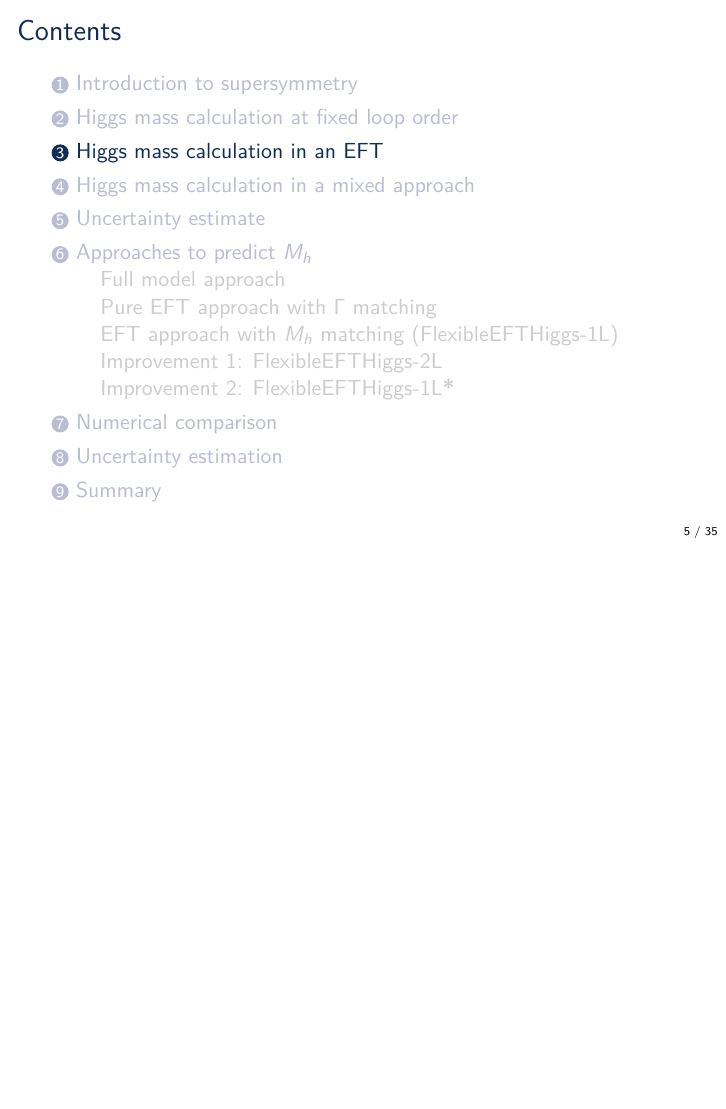
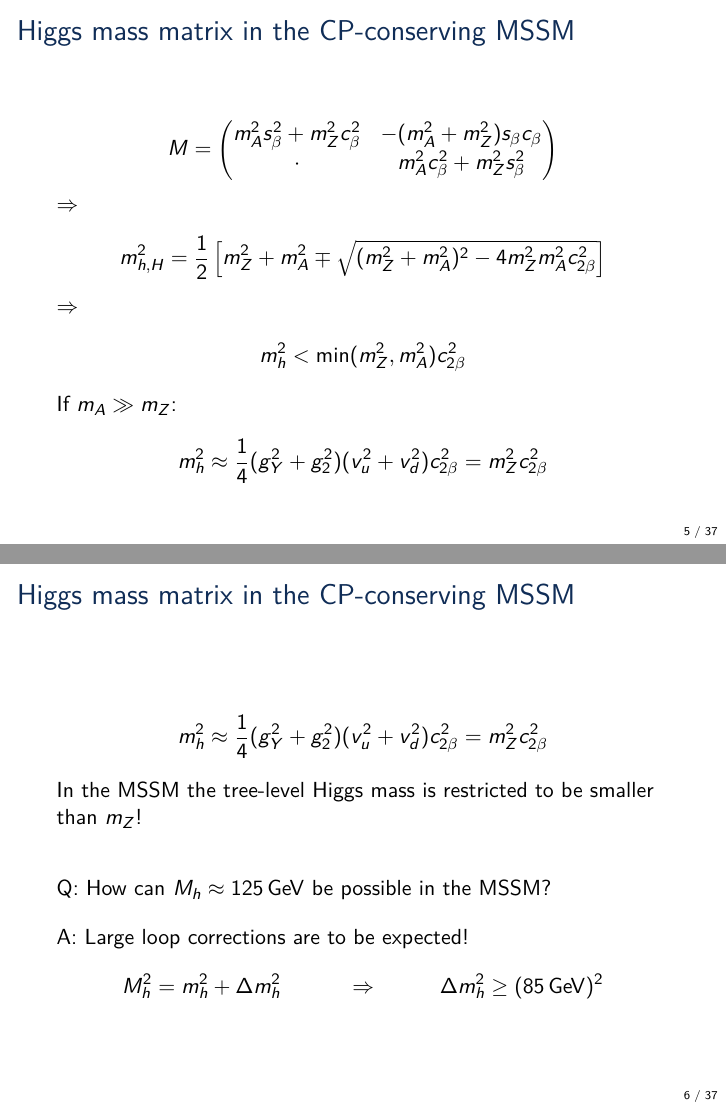
Before and after one commit to Expander/talk-olang-2018, LaTeX slides (talk.tex): page 5 of 58 before the commit and pages 5 and 6 of 60 after it, the two joined at a grey line, the shorter picture padded with empty space. Compiled offline with pdfLaTeX.

Commit message:
sketch tree-level Higgs mass

```diff
--- a/talk.tex
+++ b/talk.tex
@@ -163,6 +163,48 @@
 
 \begin{frame}{Contents}
   \tableofcontents[currentsection]
+\end{frame}
+
+\begin{frame}{Higgs mass matrix in the CP-conserving MSSM}
+  \begin{align*}
+    M =
+    \begin{pmatrix}
+      m_A^2 s_\beta^2 + m_Z^2 c_\beta^2 & -(m_A^2 + m_Z^2) s_\beta c_\beta \\
+      \cdot & m_A^2 c_\beta^2 + m_Z^2 s_\beta^2
+    \end{pmatrix}
+  \end{align*}
+  $\Rightarrow$
+  \begin{align*}
+    m_{h,H}^2 = \frac{1}{2} \left[
+      m_Z^2 + m_A^2 \mp \sqrt{(m_Z^2 + m_A^2)^2 - 4 m_Z^2 m_A^2 c_{2\beta}^2}
+    \right]
+  \end{align*}
+  $\Rightarrow$
+  \begin{align*}
+    m_h^2 < \min(m_Z^2, m_A^2) c_{2\beta}^2
+  \end{align*}
+  If $m_A \gg m_Z$:
+  \begin{align*}
+    m_h^2 \approx \frac{1}{4} (g_Y^2 + g_2^2) (v_u^2 + v_d^2) c_{2\beta}^2
+    = m_Z^2 c_{2\beta}^2
+  \end{align*}
+\end{frame}
+
+\begin{frame}{Higgs mass matrix in the CP-conserving MSSM}
+  \begin{align*}
+    m_h^2 \approx \frac{1}{4} (g_Y^2 + g_2^2) (v_u^2 + v_d^2) c_{2\beta}^2
+    = m_Z^2 c_{2\beta}^2
+  \end{align*}
+  In the MSSM the tree-level Higgs mass is restricted to be smaller
+  than $m_Z$!
+  \\[2em]
+  Q: How can $M_h \approx 125\eh{GeV}$ be possible in the MSSM? \\[1em]
+  A: Large loop corrections are to be expected!
+  \begin{align*}
+    M_h^2 &= m_h^2 + \Delta m_h^2
+    & &\Rightarrow &
+    \Delta m_h^2 &\geq (85\eh{GeV})^2
+  \end{align*}
 \end{frame}
 
 %%%%%%%%%%%%%%%%%%%%%%%%%%%%%%%%%%%%%%%%
```
